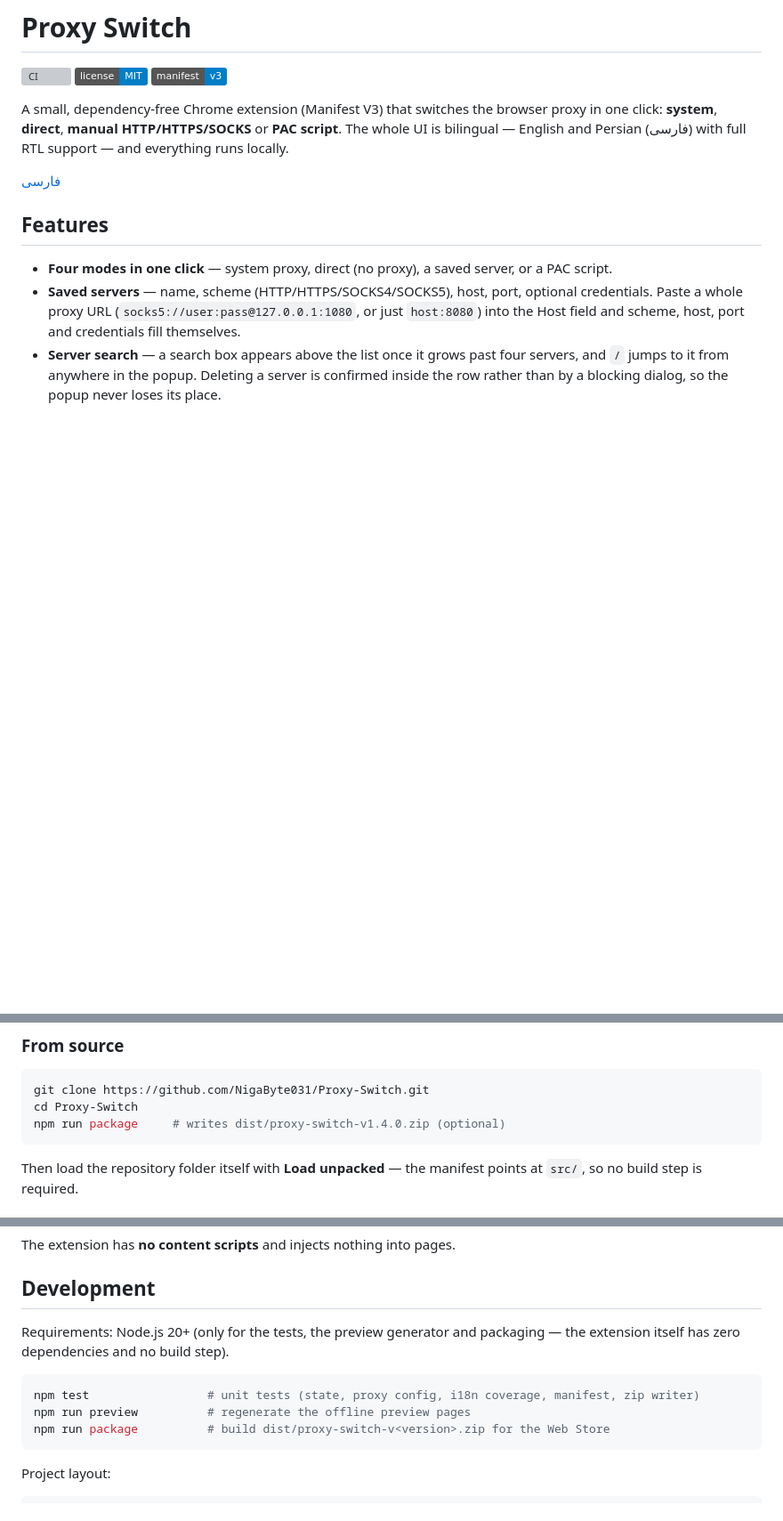
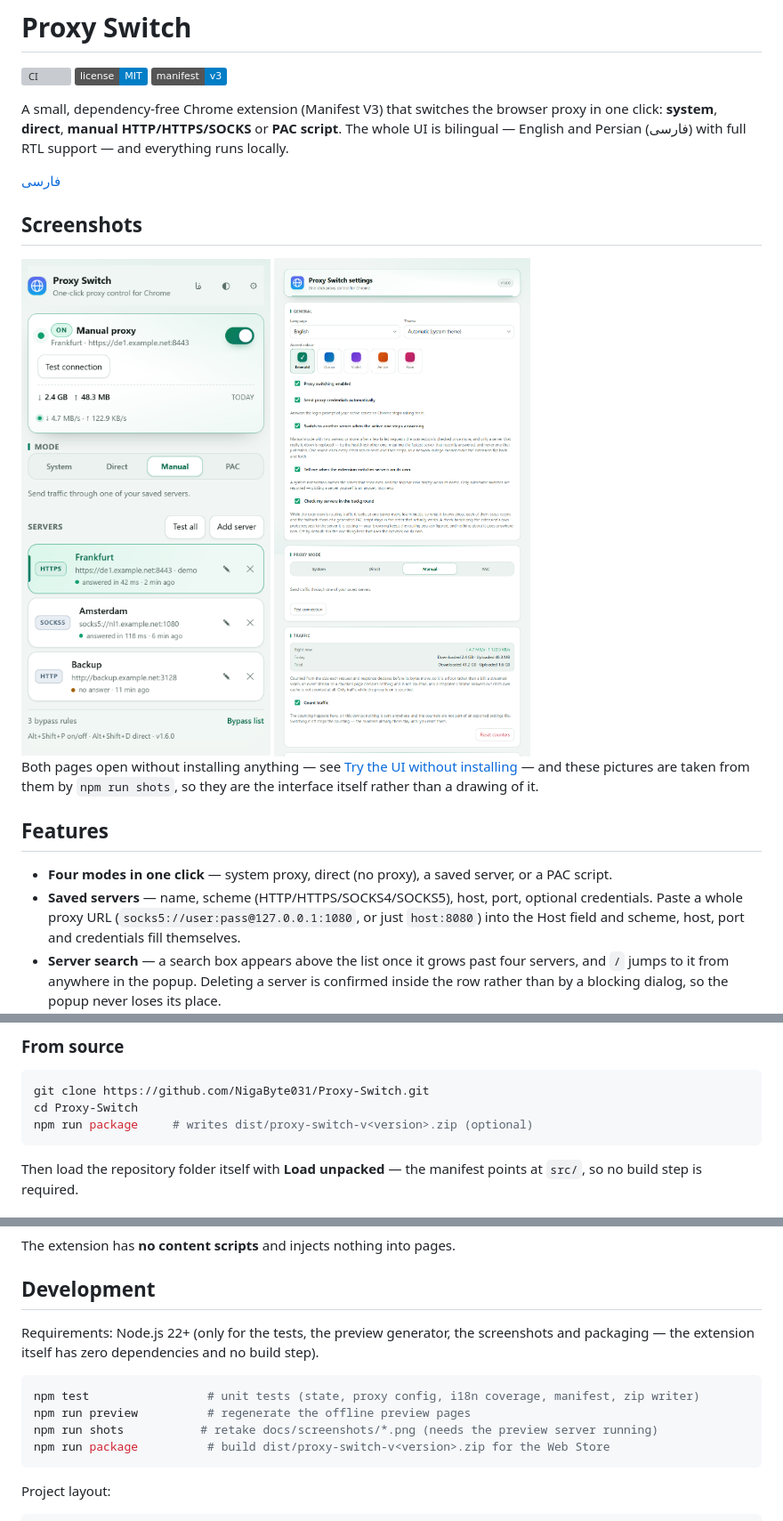
Before and after one commit to NigaByte031/Proxy-Switch, a Markdown page: README.md, 3 parts joined by grey strips. Shown: that part at 89% size. GitHub-like rendering; pictures changed too: docs/screenshots/popup.png (added), docs/screenshots/settings.png (added); badges without logos; blank space fills up the shorter version; grey boxes are pictures that could not be loaded.

````diff
--- a/README.md
+++ b/README.md
@@ -9,6 +9,16 @@ click: **system**, **direct**, **manual HTTP/HTTPS/SOCKS** or **PAC script**. Th
 bilingual — English and Persian (فارسی) with full RTL support — and everything runs locally.
 
 [فارسی](README.fa.md)
+
+## Screenshots
+
+<img src="docs/screenshots/popup.png" width="380" alt="The popup: the master switch, the server in use, today's traffic and the live speed">
+
+<img src="docs/screenshots/settings.png" width="780" alt="The settings page: proxy mode, the traffic meter with the live speed, and the servers with their last verdicts">
+
+Both pages open without installing anything — see
+[Try the UI without installing](#try-the-ui-without-installing) — and these pictures are taken from
+them by `npm run shots`, so they are the interface itself rather than a drawing of it.
 
 ## Features
 
@@ -100,7 +110,7 @@ bilingual — English and Persian (فارسی) with full RTL support — and eve
 ```bash
 git clone https://github.com/NigaByte031/Proxy-Switch.git
 cd Proxy-Switch
-npm run package     # writes dist/proxy-switch-v1.4.0.zip (optional)
+npm run package     # writes dist/proxy-switch-v<version>.zip (optional)
 ```
 
 Then load the repository folder itself with **Load unpacked** — the manifest points at `src/`, so
@@ -172,12 +182,13 @@ The extension has **no content scripts** and injects nothing into pages.
 
 ## Development
 
-Requirements: Node.js 20+ (only for the tests, the preview generator and packaging — the extension
-itself has zero dependencies and no build step).
+Requirements: Node.js 22+ (only for the tests, the preview generator, the screenshots and
+packaging — the extension itself has zero dependencies and no build step).
 
 ```bash
 npm test                 # unit tests (state, proxy config, i18n coverage, manifest, zip writer)
 npm run preview          # regenerate the offline preview pages
+npm run shots           # retake docs/screenshots/*.png (needs the preview server running)
 npm run package          # build dist/proxy-switch-v<version>.zip for the Web Store
 ```
 
````
Also changed, not shown: CHANGELOG.md (+10 -1 lines), README.fa.md (+11 -1 lines), docs/screenshots/popup.fa.png (added), docs/screenshots/settings.fa.png (added), 5 other files.
